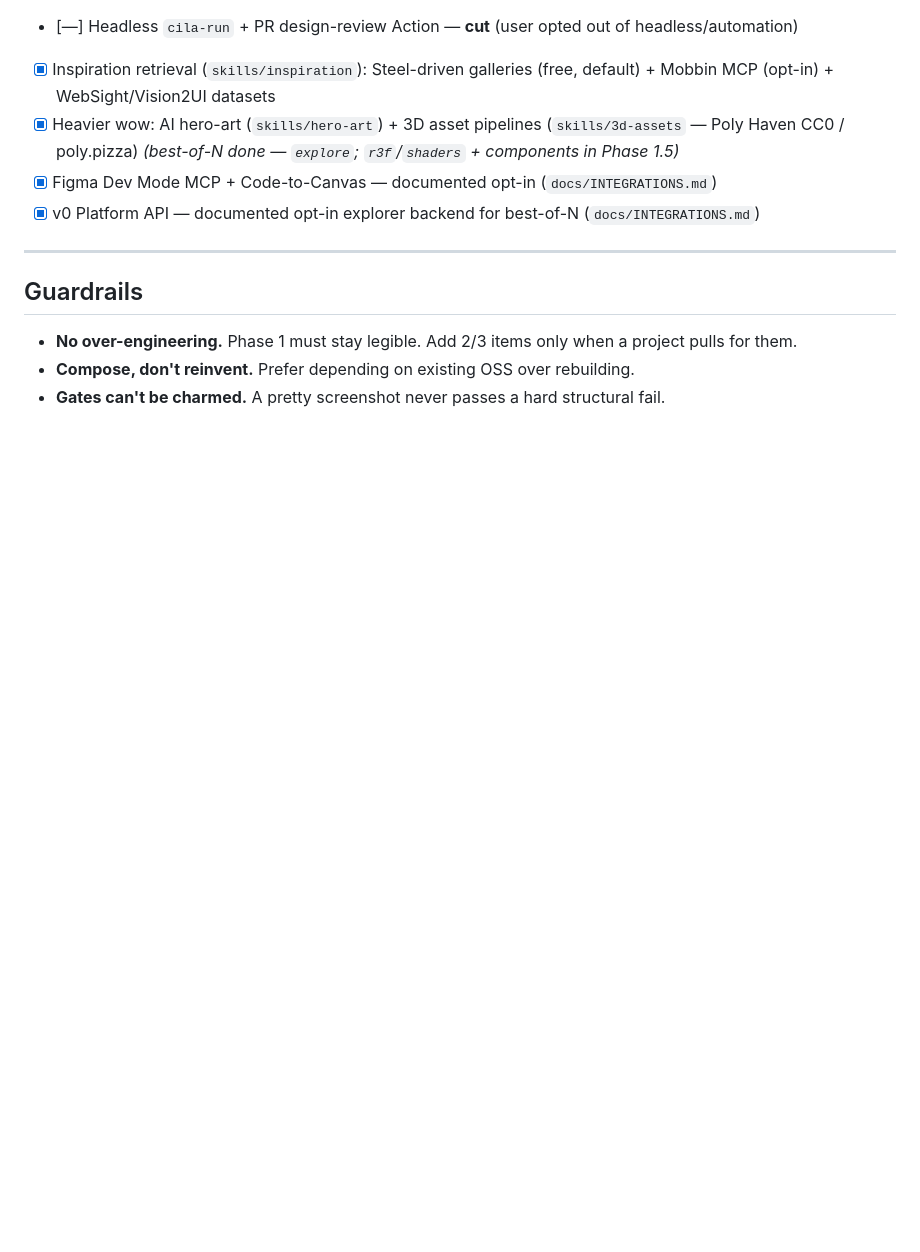
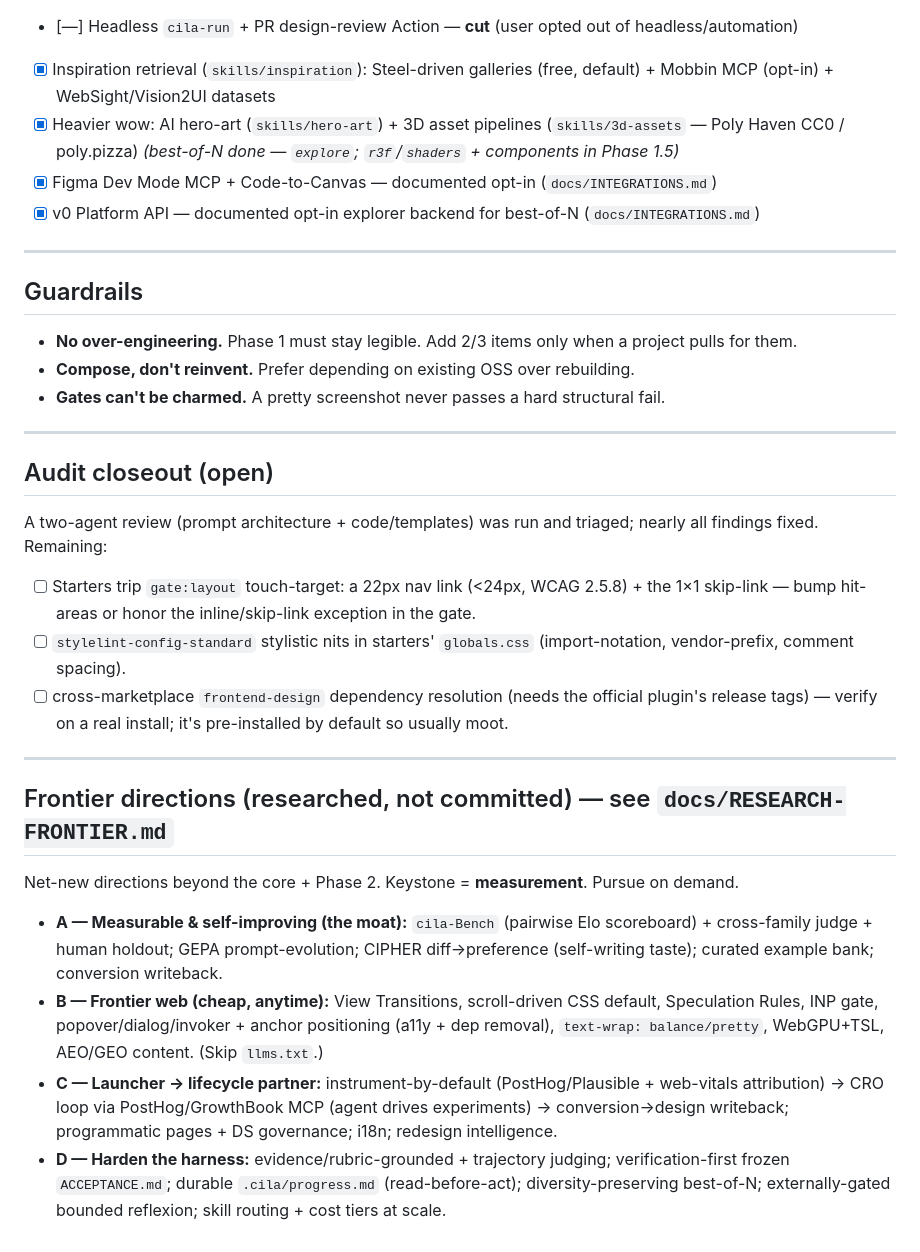
Before and after one commit to zcag/cila, a Markdown page: docs/ROADMAP.md, the part around the change. Rendered like a GitHub page; blank space fills up the shorter version.

Commit message:
Frontier research archive (4 passes: evals/self-improvement, frontier web, lifecycle/CRO, harness) + roadmap frontier directions & audit closeout

```diff
--- a/docs/ROADMAP.md
+++ b/docs/ROADMAP.md
@@ -117,3 +117,23 @@ Researched in `docs/RESEARCH-CONTENT.md` (positioning · conversion copy · voic
 - **No over-engineering.** Phase 1 must stay legible. Add 2/3 items only when a project pulls for them.
 - **Compose, don't reinvent.** Prefer depending on existing OSS over rebuilding.
 - **Gates can't be charmed.** A pretty screenshot never passes a hard structural fail.
+
+---
+
+## Audit closeout (open)
+
+A two-agent review (prompt architecture + code/templates) was run and triaged; nearly all findings fixed. Remaining:
+- [ ] Starters trip `gate:layout` touch-target: a 22px nav link (<24px, WCAG 2.5.8) + the 1×1 skip-link — bump hit-areas or honor the inline/skip-link exception in the gate.
+- [ ] `stylelint-config-standard` stylistic nits in starters' `globals.css` (import-notation, vendor-prefix, comment spacing).
+- [ ] cross-marketplace `frontend-design` dependency resolution (needs the official plugin's release tags) — verify on a real install; it's pre-installed by default so usually moot.
+
+---
+
+## Frontier directions (researched, not committed) — see `docs/RESEARCH-FRONTIER.md`
+
+Net-new directions beyond the core + Phase 2. Keystone = **measurement**. Pursue on demand.
+
+- **A — Measurable & self-improving (the moat):** `cila-Bench` (pairwise Elo scoreboard) + cross-family judge + human holdout; GEPA prompt-evolution; CIPHER diff→preference (self-writing taste); curated example bank; conversion writeback.
+- **B — Frontier web (cheap, anytime):** View Transitions, scroll-driven CSS default, Speculation Rules, INP gate, popover/dialog/invoker + anchor positioning (a11y + dep removal), `text-wrap: balance/pretty`, WebGPU+TSL, AEO/GEO content. (Skip `llms.txt`.)
+- **C — Launcher → lifecycle partner:** instrument-by-default (PostHog/Plausible + web-vitals attribution) → CRO loop via PostHog/GrowthBook MCP (agent drives experiments) → conversion→design writeback; programmatic pages + DS governance; i18n; redesign intelligence.
+- **D — Harden the harness:** evidence/rubric-grounded + trajectory judging; verification-first frozen `ACCEPTANCE.md`; durable `.cila/progress.md` (read-before-act); diversity-preserving best-of-N; externally-gated bounded reflexion; skill routing + cost tiers at scale.
```
Also changed, not shown: docs/RESEARCH-FRONTIER.md (added, +90 -0 lines).
